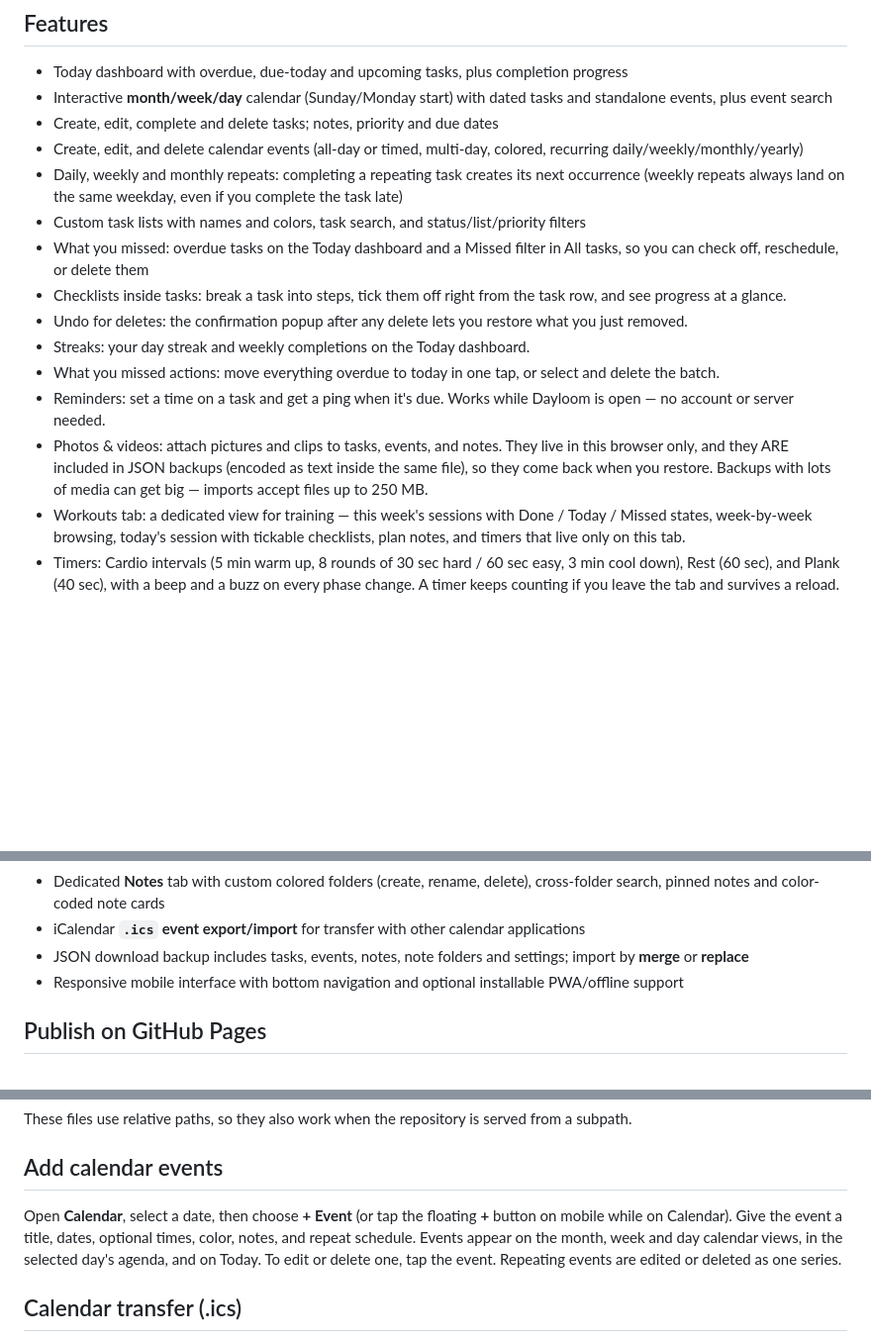
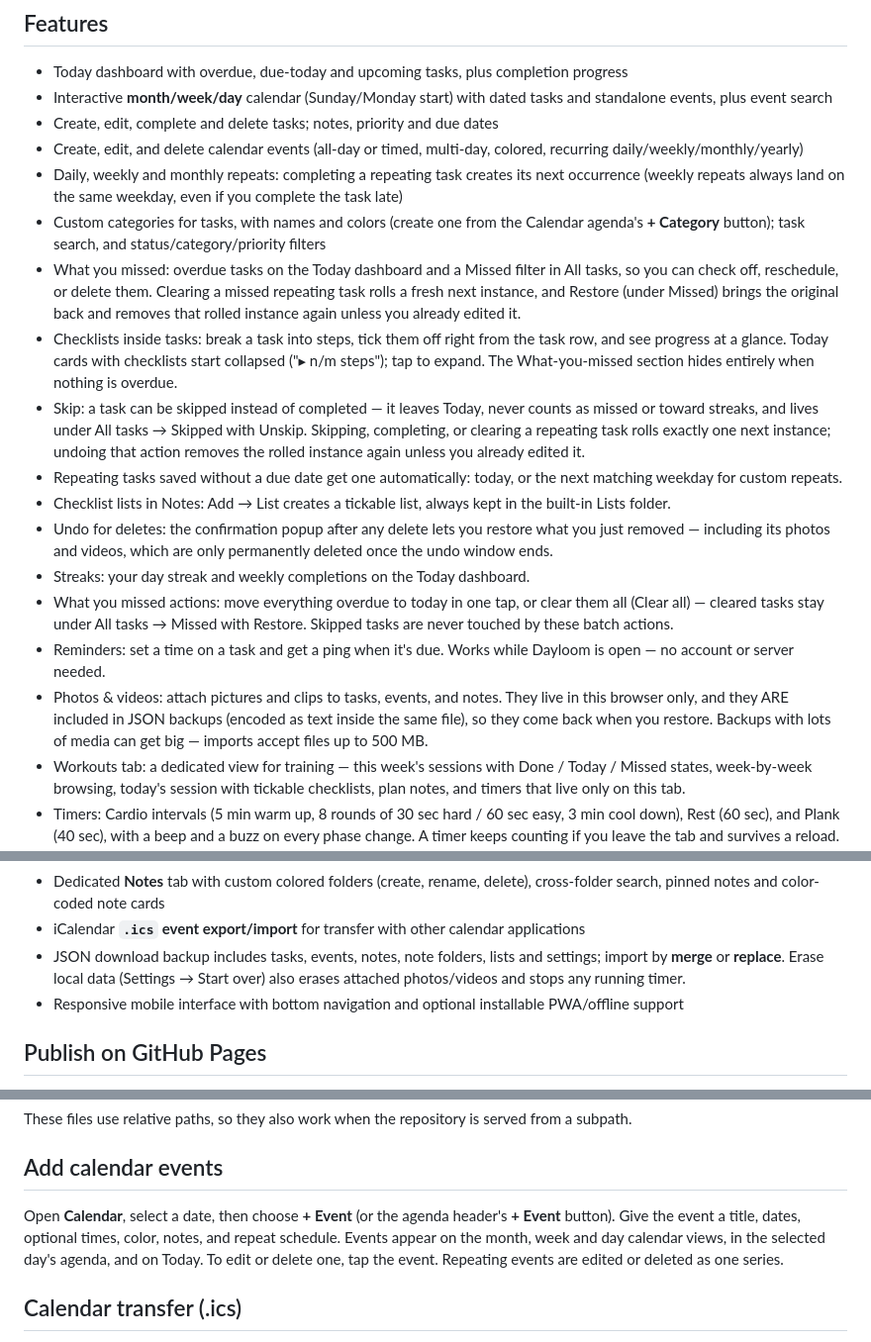
Before and after one commit to bobuildington/Dayloom, a Markdown page: README.md, 3 parts joined by grey strips. Shown at 99% size. GitHub-like rendering; blank space fills up the shorter version.

Commit message:
Audit: document architecture, contributing rules, and current features (fix stale README facts)

```diff
--- a/README.md
+++ b/README.md
@@ -11,14 +11,17 @@ No build step, account, tracking, API key, or database required. Tasks, calendar
 - Create, edit, complete and delete tasks; notes, priority and due dates
 - Create, edit, and delete calendar events (all-day or timed, multi-day, colored, recurring daily/weekly/monthly/yearly)
 - Daily, weekly and monthly repeats: completing a repeating task creates its next occurrence (weekly repeats always land on the same weekday, even if you complete the task late)
-- Custom task lists with names and colors, task search, and status/list/priority filters
-- What you missed: overdue tasks on the Today dashboard and a Missed filter in All tasks, so you can check off, reschedule, or delete them
-- Checklists inside tasks: break a task into steps, tick them off right from the task row, and see progress at a glance.
-- Undo for deletes: the confirmation popup after any delete lets you restore what you just removed.
+- Custom categories for tasks, with names and colors (create one from the Calendar agenda's **+ Category** button); task search, and status/category/priority filters
+- What you missed: overdue tasks on the Today dashboard and a Missed filter in All tasks, so you can check off, reschedule, or delete them. Clearing a missed repeating task rolls a fresh next instance, and Restore (under Missed) brings the original back and removes that rolled instance again unless you already edited it.
+- Checklists inside tasks: break a task into steps, tick them off right from the task row, and see progress at a glance. Today cards with checklists start collapsed ("▸ n/m steps"); tap to expand. The What-you-missed section hides entirely when nothing is overdue.
+- Skip: a task can be skipped instead of completed — it leaves Today, never counts as missed or toward streaks, and lives under All tasks → Skipped with Unskip. Skipping, completing, or clearing a repeating task rolls exactly one next instance; undoing that action removes the rolled instance again unless you already edited it.
+- Repeating tasks saved without a due date get one automatically: today, or the next matching weekday for custom repeats.
+- Checklist lists in Notes: Add → List creates a tickable list, always kept in the built-in Lists folder.
+- Undo for deletes: the confirmation popup after any delete lets you restore what you just removed — including its photos and videos, which are only permanently deleted once the undo window ends.
 - Streaks: your day streak and weekly completions on the Today dashboard.
-- What you missed actions: move everything overdue to today in one tap, or select and delete the batch.
+- What you missed actions: move everything overdue to today in one tap, or clear them all (Clear all) — cleared tasks stay under All tasks → Missed with Restore. Skipped tasks are never touched by these batch actions.
 - Reminders: set a time on a task and get a ping when it's due. Works while Dayloom is open — no account or server needed.
-- Photos & videos: attach pictures and clips to tasks, events, and notes. They live in this browser only, and they ARE included in JSON backups (encoded as text inside the same file), so they come back when you restore. Backups with lots of media can get big — imports accept files up to 250 MB.
+- Photos & videos: attach pictures and clips to tasks, events, and notes. They live in this browser only, and they ARE included in JSON backups (encoded as text inside the same file), so they come back when you restore. Backups with lots of media can get big — imports accept files up to 500 MB.
 - Workouts tab: a dedicated view for training — this week's sessions with Done / Today / Missed states, week-by-week browsing, today's session with tickable checklists, plan notes, and timers that live only on this tab.
 - Timers: Cardio intervals (5 min warm up, 8 rounds of 30 sec hard / 60 sec easy, 3 min cool down), Rest (60 sec), and Plank (40 sec), with a beep and a buzz on every phase change. A timer keeps counting if you leave the tab and survives a reload. When a timer finishes it also sends a system notification if notifications are on in Settings (the same switch as reminders); if it finished while the app was closed, it tells you on the next open.
 - Custom weekday repeats: repeat a task on specific weekdays (for example Mon, Wed, Fri) instead of one task per day.
@@ -37,7 +40,7 @@ No build step, account, tracking, API key, or database required. Tasks, calendar
 - Adjustable light/dark/system themes, accent colors and compact density
 - Dedicated **Notes** tab with custom colored folders (create, rename, delete), cross-folder search, pinned notes and color-coded note cards
 - iCalendar **`.ics` event export/import** for transfer with other calendar applications
-- JSON download backup includes tasks, events, notes, note folders and settings; import by **merge** or **replace**
+- JSON download backup includes tasks, events, notes, note folders, lists and settings; import by **merge** or **replace**. Erase local data (Settings → Start over) also erases attached photos/videos and stops any running timer.
 - Responsive mobile interface with bottom navigation and optional installable PWA/offline support
 
 ## Publish on GitHub Pages
@@ -52,7 +55,7 @@ These files use relative paths, so they also work when the repository is served
 
 ## Add calendar events
 
-Open **Calendar**, select a date, then choose **+ Event** (or tap the floating **+** button on mobile while on Calendar). Give the event a title, dates, optional times, color, notes, and repeat schedule. Events appear on the month, week and day calendar views, in the selected day's agenda, and on Today. To edit or delete one, tap the event. Repeating events are edited or deleted as one series.
+Open **Calendar**, select a date, then choose **+ Event** (or the agenda header's **+ Event** button). Give the event a title, dates, optional times, color, notes, and repeat schedule. Events appear on the month, week and day calendar views, in the selected day's agenda, and on Today. To edit or delete one, tap the event. Repeating events are edited or deleted as one series.
 
 ## Calendar transfer (.ics)
 
```
Also changed, not shown: other parts of README.md (+1 -1 lines), ARCHITECTURE.md (added, +143 -0 lines), CONTRIBUTING.md (added, +71 -0 lines).
